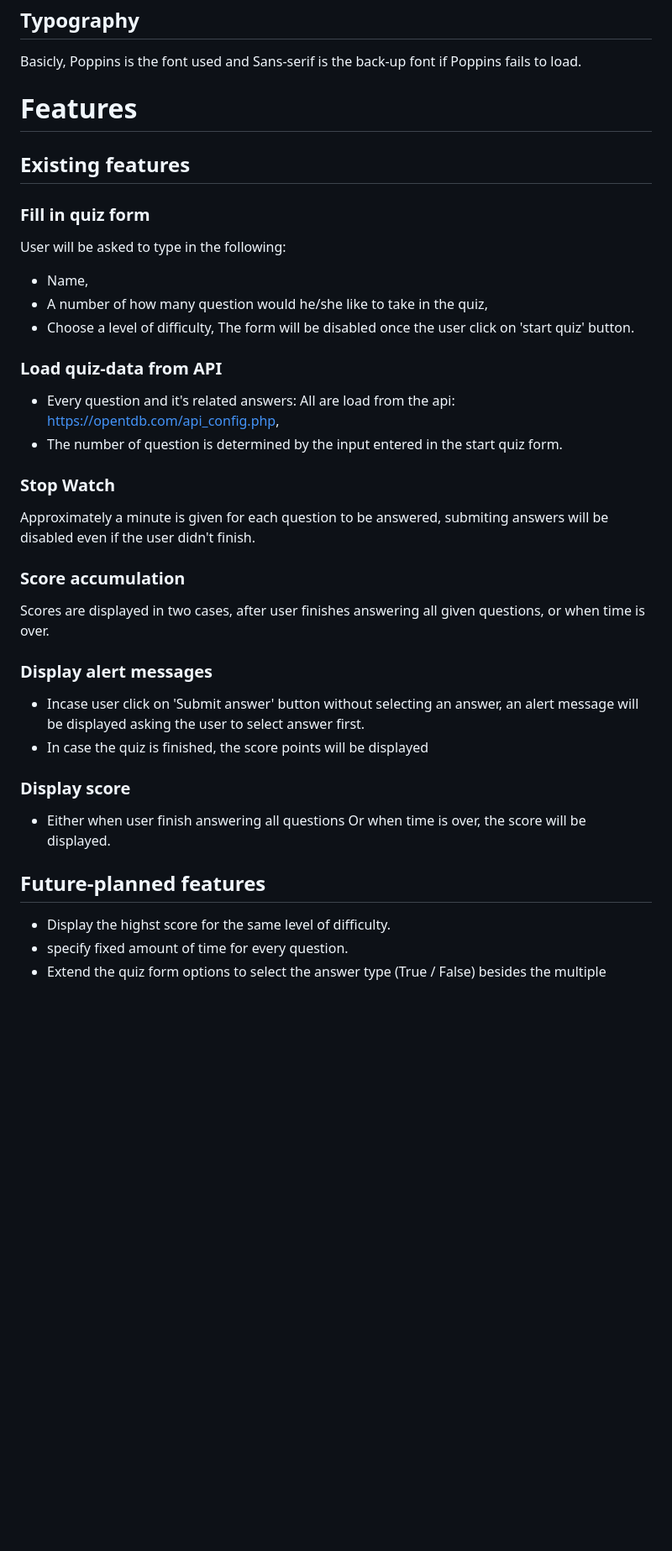
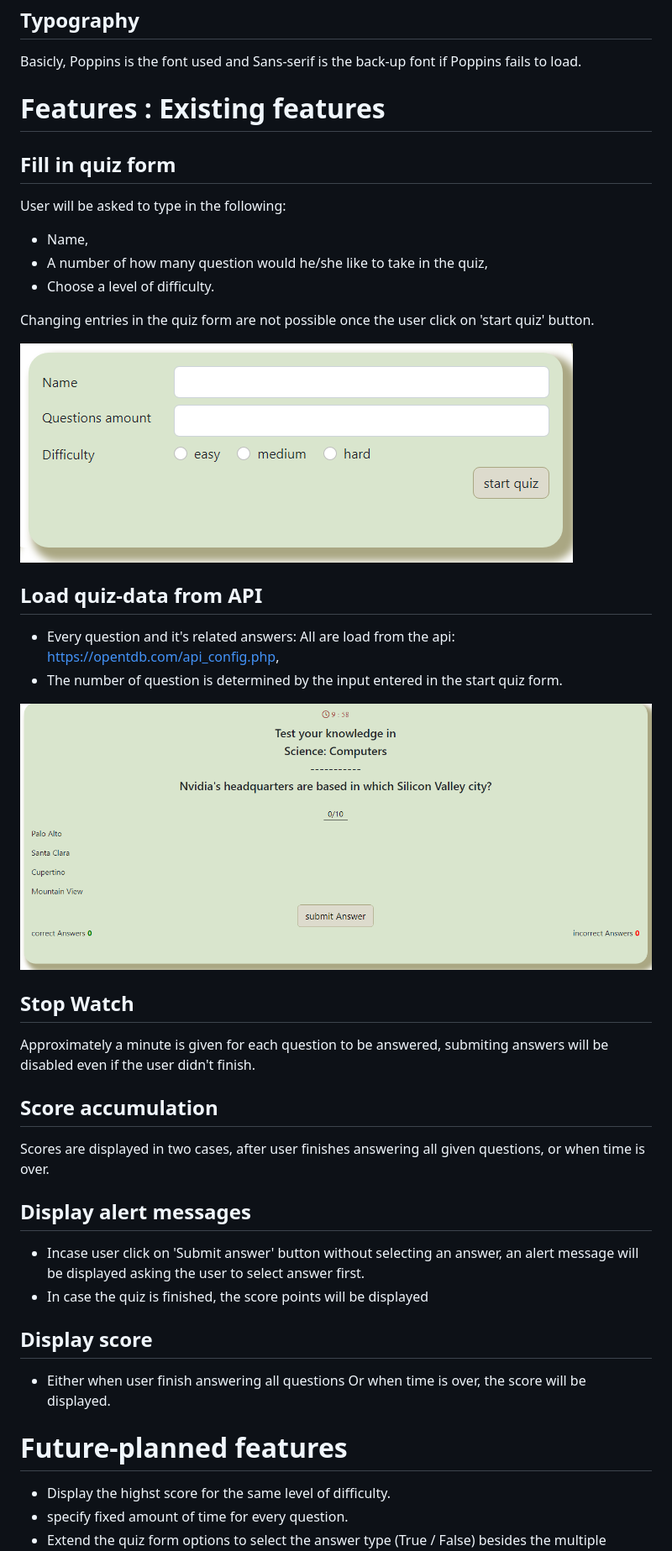
Before and after one commit to Nazek-Altayeb/Computer-Science-Quiz, a Markdown page: README.md, the part around the change. Shown: that part at 84% size. GitHub-like rendering; pictures changed too: assets/images/quiz-area.png (added), assets/images/quiz-form.png (added); blank space fills up the shorter version.

Commit message:
extend the read me file

```diff
--- a/README.md
+++ b/README.md
@@ -35,34 +35,39 @@ the rest of the page remained white.
 ## Typography
 Basicly, Poppins is the font used and Sans-serif is the back-up font if Poppins fails to load.
 
-# Features
-## Existing features
+# Features : Existing features
 
-### Fill in quiz form
+
+## Fill in quiz form
 User will be asked to type in the following:
 - Name,
 - A number of how many question would he/she like to take in the quiz,
-- Choose a level of difficulty,
- The form will be disabled once the user click on 'start quiz' button.
+- Choose a level of difficulty.
 
-### Load quiz-data from API
+Changing entries in the quiz form are not possible once the user click on 'start quiz' button.
+
+![Quiz form](./assets/images/quiz-form.png)
+
+## Load quiz-data from API
 - Every question and it's related answers: All are load from the api: https://opentdb.com/api_config.php,
 - The number of question is determined by the input entered in the start quiz form.
 
-### Stop Watch
+![Quiz form](./assets/images/quiz-area.png)
+
+## Stop Watch
 Approximately a minute is given for each question to be answered, submiting answers will be disabled even if the user didn't finish.
 
-### Score accumulation
+## Score accumulation
 Scores are displayed in two cases, after user finishes answering all given questions, or when time is over.
 
-### Display alert messages
+## Display alert messages
 - Incase user click on 'Submit answer' button without selecting an answer, an alert message will be displayed asking the user to select answer first.
 - In case the quiz is finished, the score points will be displayed
 
-### Display score
+## Display score
 - Either when user finish answering all questions Or when time is over, the score will be displayed.
 
-## Future-planned features
+# Future-planned features
 * Display the highst score for the same level of difficulty.
 * specify fixed amount of time for every question.
 * Extend the quiz form options to select the answer type (True / False) besides the multiple options that already exist.
```
